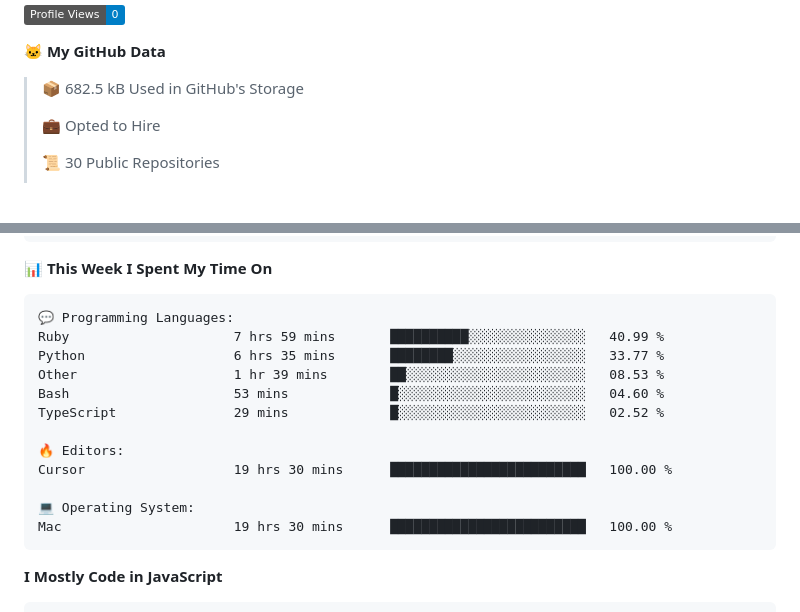
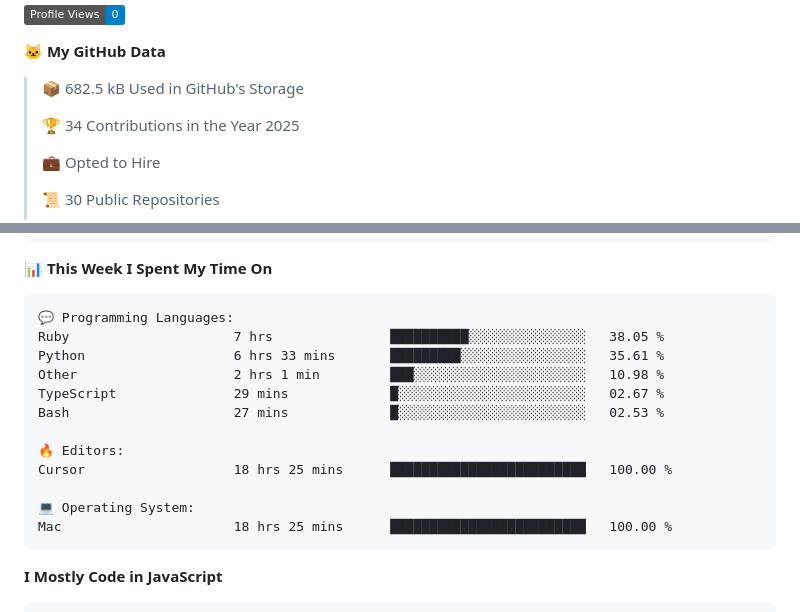
Before and after one commit to surya-teja-222/surya-teja-222, a Markdown page: README.md, 2 parts joined by grey strips. Drawn GitHub-style; badges without logos; blank space fills up the shorter version.

Commit message:
Updated with Dev Metrics

````diff
--- a/README.md
+++ b/README.md
@@ -73,6 +73,8 @@
 **🐱 My GitHub Data**
 
 > 📦 682.5 kB Used in GitHub's Storage
+ >
+> 🏆 34 Contributions in the Year 2025
  >
 > 💼 Opted to Hire
  >
@@ -105,17 +107,17 @@ Sunday                   75 commits          ██░░░░░░░░░
 
 ```text
 💬 Programming Languages:
-Ruby                     7 hrs 59 mins       ██████████░░░░░░░░░░░░░░░   40.99 %
-Python                   6 hrs 35 mins       ████████░░░░░░░░░░░░░░░░░   33.77 %
-Other                    1 hr 39 mins        ██░░░░░░░░░░░░░░░░░░░░░░░   08.53 %
-Bash                     53 mins             █░░░░░░░░░░░░░░░░░░░░░░░░   04.60 %
-TypeScript               29 mins             █░░░░░░░░░░░░░░░░░░░░░░░░   02.52 %
+Ruby                     7 hrs               ██████████░░░░░░░░░░░░░░░   38.05 %
+Python                   6 hrs 33 mins       █████████░░░░░░░░░░░░░░░░   35.61 %
+Other                    2 hrs 1 min         ███░░░░░░░░░░░░░░░░░░░░░░   10.98 %
+TypeScript               29 mins             █░░░░░░░░░░░░░░░░░░░░░░░░   02.67 %
+Bash                     27 mins             █░░░░░░░░░░░░░░░░░░░░░░░░   02.53 %
 
 🔥 Editors:
-Cursor                   19 hrs 30 mins      █████████████████████████   100.00 %
+Cursor                   18 hrs 25 mins      █████████████████████████   100.00 %
 
 💻 Operating System:
-Mac                      19 hrs 30 mins      █████████████████████████   100.00 %
+Mac                      18 hrs 25 mins      █████████████████████████   100.00 %
 ```
 
 **I Mostly Code in JavaScript**
````
Also changed, not shown: other parts of README.md (+2 -2 lines).
